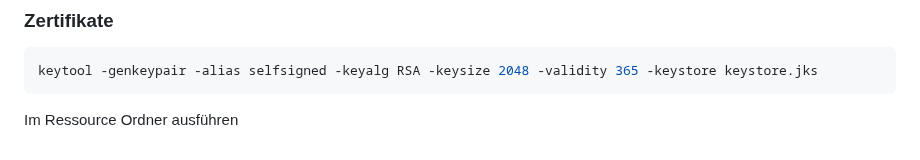
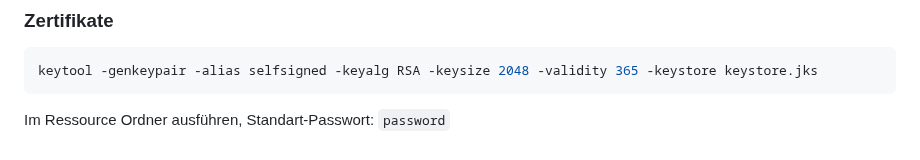
Before and after one commit to zLyxn/BBK_GameServer, a Markdown page: README.md, the part around the change. Drawn GitHub-style.

````diff
--- a/README.md
+++ b/README.md
@@ -135,4 +135,4 @@ g(x) = (M-o)/(1+e^(k*(x-T)))+o
 ```sh
 keytool -genkeypair -alias selfsigned -keyalg RSA -keysize 2048 -validity 365 -keystore keystore.jks
 ```
-Im Ressource Ordner ausführen
+Im Ressource Ordner ausführen, Standart-Passwort: `password`
````
